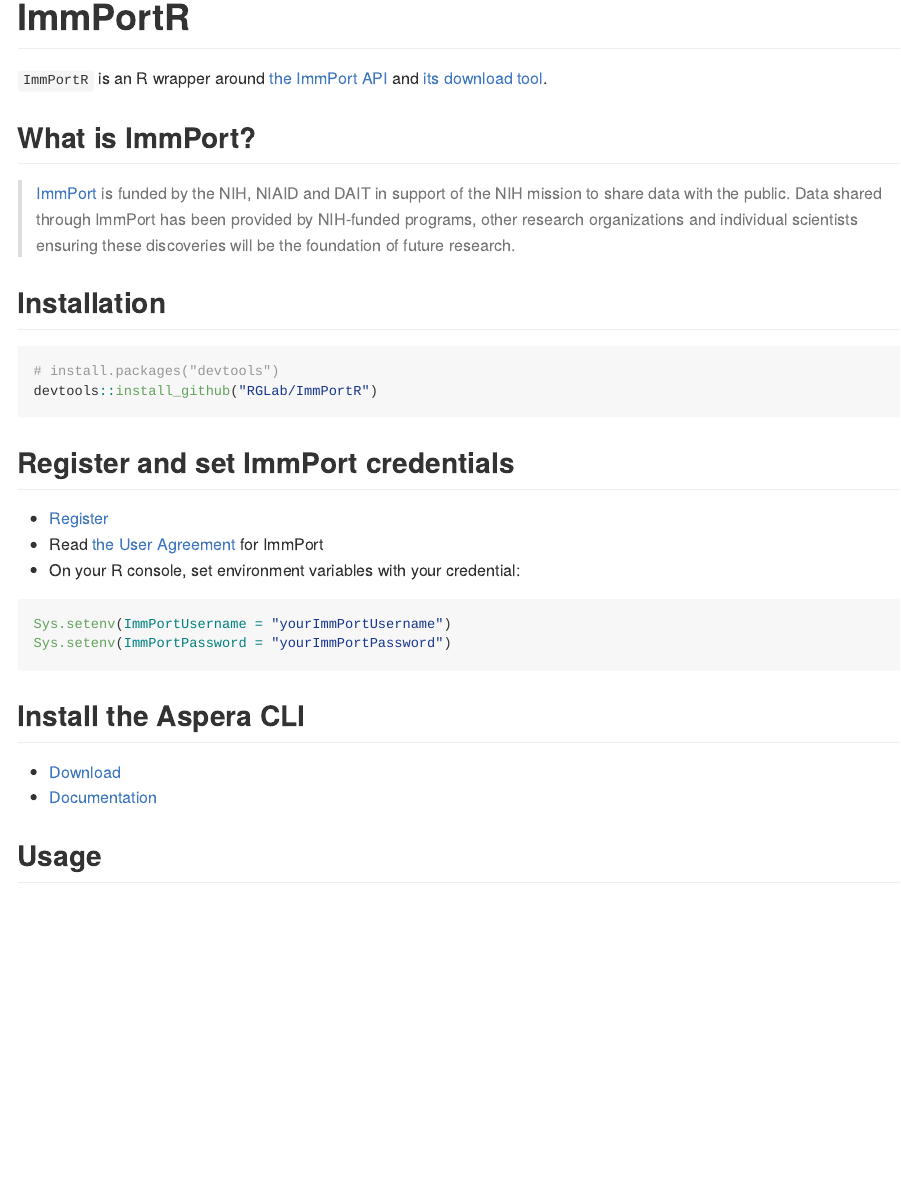
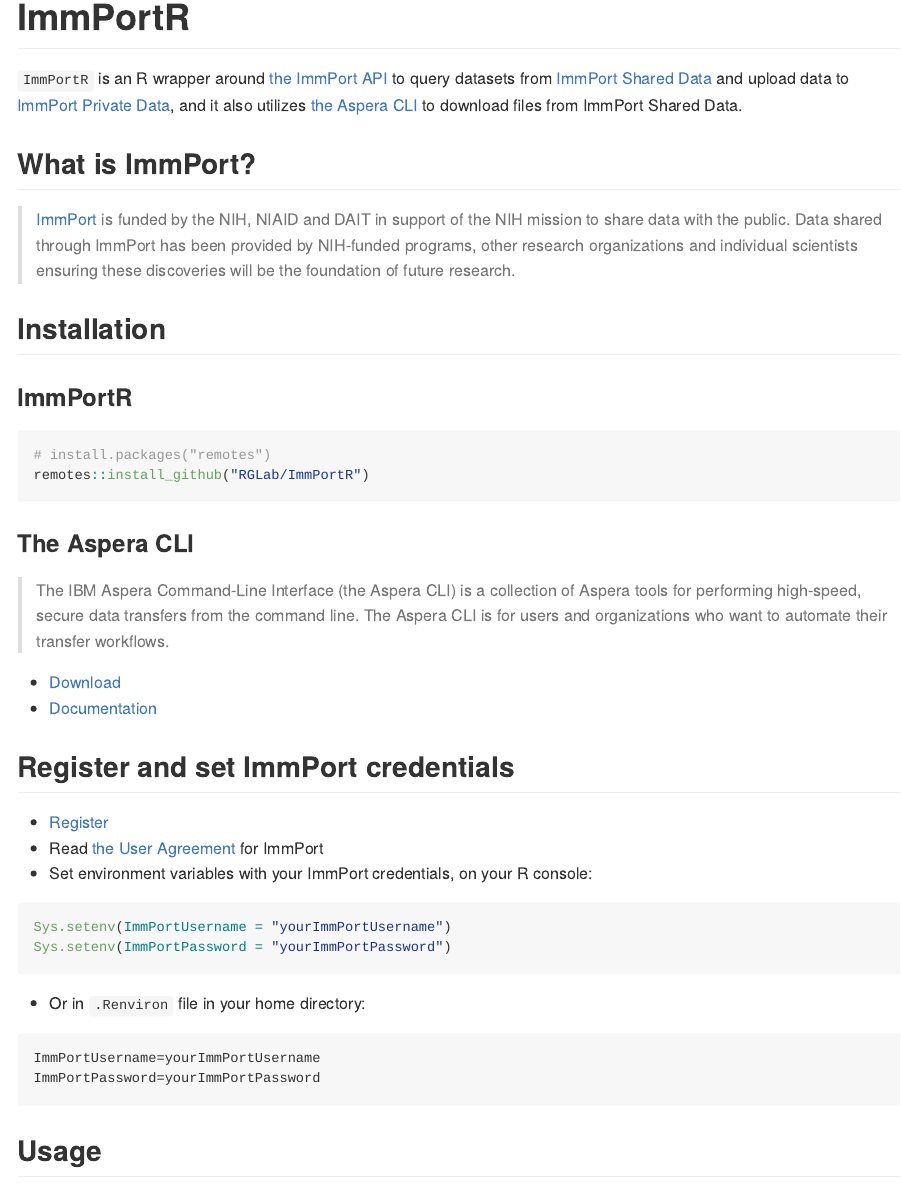
Before and after one commit to RGLab/ImmPortR, an R Markdown document (README.Rmd): the page in a window 1100 px wide, from its top. The pictures show the output file README.md that the author committed with the source, drawn offline in the style of GitHub; badge pictures from the web are left out.

Commit message:
Update README

````diff
--- a/README.Rmd
+++ b/README.Rmd
@@ -21,7 +21,7 @@
 [![Project Status: WIP – Initial development is in progress, but there has not yet been a stable, usable release suitable for the public.](https://www.repostatus.org/badges/latest/wip.svg)](https://www.repostatus.org/#wip)
 
 
-`ImmPortR` is an R wrapper around [the ImmPort API](http://docs.immport.org/#API/DataQueryAPI/dataqueryapi/) and [its download tool](http://docs.immport.org/#Tool/FileDownloadTool/filedownloadtool/).
+`ImmPortR` is an R wrapper around [the ImmPort API](http://docs.immport.org/#API/DataQueryAPI/dataqueryapi/) to query datasets from [ImmPort Shared Data](https://www.immport.org/shared/home) and upload data to [ImmPort Private Data](https://immport.niaid.nih.gov/home), and it also utilizes [the Aspera CLI](https://downloads.asperasoft.com/en/documentation/62) to download files from ImmPort Shared Data.
 
 
 ## What is ImmPort?
@@ -29,30 +29,40 @@
 > [ImmPort](http://immport.org) is funded by the NIH, NIAID and DAIT in support of the NIH mission to share data with the public. Data shared through ImmPort has been provided by NIH-funded programs, other research organizations and individual scientists ensuring these discoveries will be the foundation of future research.
 
 
-
 ## Installation
 
+### ImmPortR
+
 ``` r
-# install.packages("devtools")
-devtools::install_github("RGLab/ImmPortR")
+# install.packages("remotes")
+remotes::install_github("RGLab/ImmPortR")
 ```
+
+### The Aspera CLI
+
+> The IBM Aspera Command-Line Interface (the Aspera CLI) is a collection of Aspera tools for performing high-speed, secure data transfers from the command line. The Aspera CLI is for users and organizations who want to automate their transfer workflows.
+
+- [Download](https://downloads.asperasoft.com/en/downloads/62)
+- [Documentation](https://downloads.asperasoft.com/en/documentation/62)
 
 
 ## Register and set ImmPort credentials
 
 * [Register](https://immport-user-admin.niaid.nih.gov:8443/registrationuser/registration)
 * Read [the User Agreement](http://www.immport.org/agreement) for ImmPort
-* On your R console, set environment variables with your credential:
+* Set environment variables with your ImmPort credentials, on your R console:
 
 ``` r
 Sys.setenv(ImmPortUsername = "yourImmPortUsername")
 Sys.setenv(ImmPortPassword = "yourImmPortPassword")
 ```
 
-## Install the Aspera CLI
+* Or in `.Renviron` file in your home directory:
 
-- [Download](https://downloads.asperasoft.com/en/downloads/62)
-- [Documentation](https://downloads.asperasoft.com/en/documentation/62)
+```
+ImmPortUsername=yourImmPortUsername
+ImmPortPassword=yourImmPortPassword
+```
 
 
 ## Usage
````
Also changed, not shown: README.md, 3 other files.
